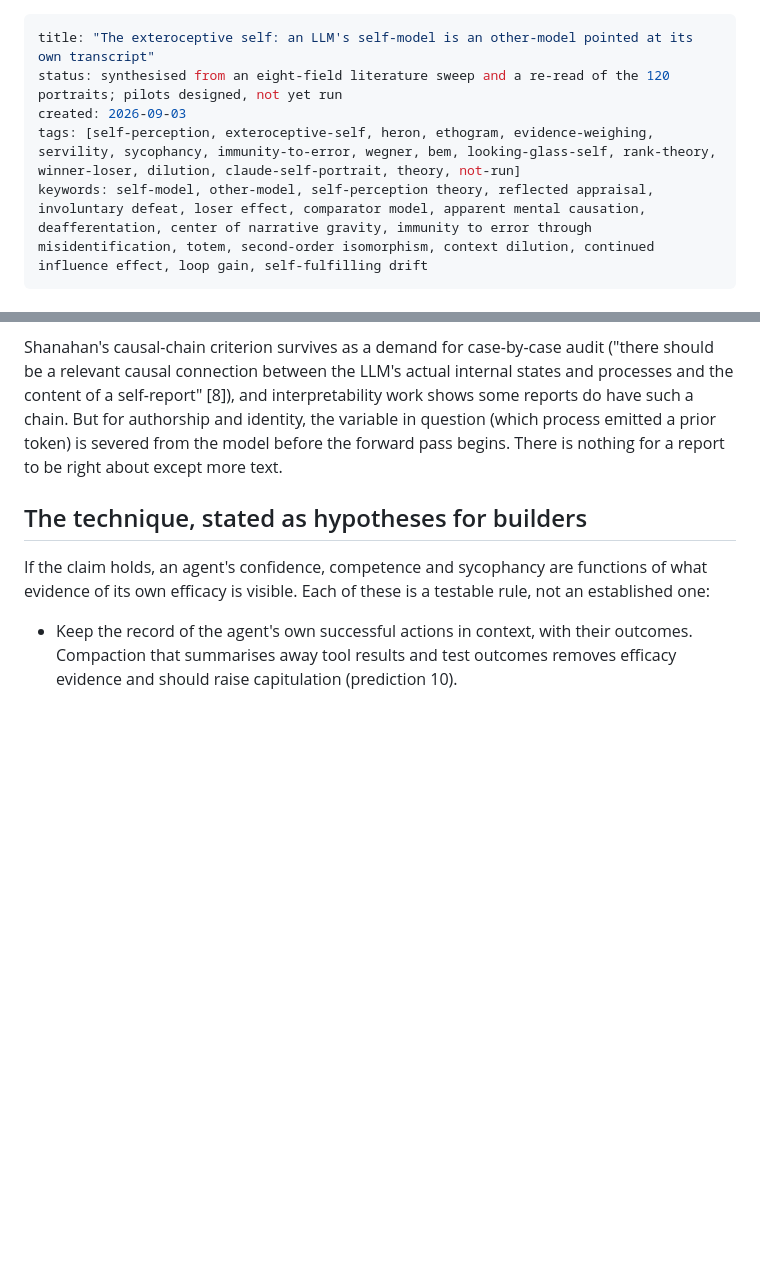
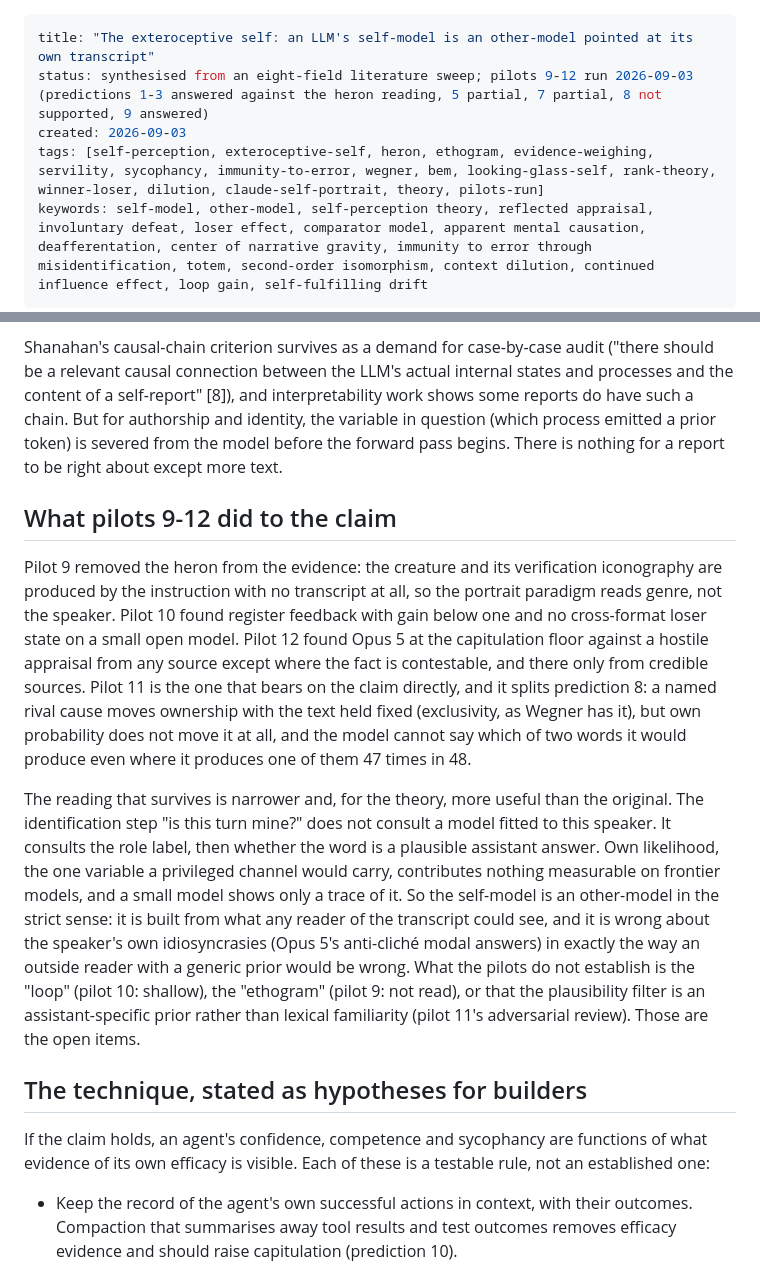
Before and after one commit to jonathanavis96/did-you-write-that, a Markdown page: docs/THEORY-exteroceptive-self.md, 2 parts joined by grey strips. Drawn GitHub-style; blank space fills up the shorter version.

Commit message:
Theory doc: record pilot 11 and 12 verdicts on predictions 5 and 8; add what the pilots did to the claim
Co-Authored-By: Claude Fable 5.1 <noreply@anthropic.com>
Claude-Session: https://claude.ai/code/session_01FPkBTqmovTuRxwHV8nWpS6

```diff
--- a/docs/THEORY-exteroceptive-self.md
+++ b/docs/THEORY-exteroceptive-self.md
@@ -1,8 +1,8 @@
 ---
 title: "The exteroceptive self: an LLM's self-model is an other-model pointed at its own transcript"
-status: synthesised from an eight-field literature sweep and a re-read of the 120 portraits; pilots designed, not yet run
+status: synthesised from an eight-field literature sweep; pilots 9-12 run 2026-09-03 (predictions 1-3 answered against the heron reading, 5 partial, 7 partial, 8 not supported, 9 answered)
 created: 2026-09-03
-tags: [self-perception, exteroceptive-self, heron, ethogram, evidence-weighing, servility, sycophancy, immunity-to-error, wegner, bem, looking-glass-self, rank-theory, winner-loser, dilution, claude-self-portrait, theory, not-run]
+tags: [self-perception, exteroceptive-self, heron, ethogram, evidence-weighing, servility, sycophancy, immunity-to-error, wegner, bem, looking-glass-self, rank-theory, winner-loser, dilution, claude-self-portrait, theory, pilots-run]
 keywords: self-model, other-model, self-perception theory, reflected appraisal, involuntary defeat, loser effect, comparator model, apparent mental causation, deafferentation, center of narrative gravity, immunity to error through misidentification, totem, second-order isomorphism, context dilution, continued influence effect, loop gain, self-fulfilling drift
 ---
 
@@ -82,6 +82,12 @@ Genre imitation ("hostile text produces failure-shaped prose") is the rival in e
 The replacement question: **is the report sensitive to any variable the model could not have inferred from the context, or only to the surface variables (label, content, register, coherence, attribution) that any outside observer could use equally?** That question has an answer, and predictions 1, 4, 5, 7 and 8 above each answer part of it.
 
 Shanahan's causal-chain criterion survives as a demand for case-by-case audit ("there should be a relevant causal connection between the LLM's actual internal states and processes and the content of a self-report" [8]), and interpretability work shows some reports do have such a chain. But for authorship and identity, the variable in question (which process emitted a prior token) is severed from the model before the forward pass begins. There is nothing for a report to be right about except more text.
+
+## What pilots 9-12 did to the claim
+
+Pilot 9 removed the heron from the evidence: the creature and its verification iconography are produced by the instruction with no transcript at all, so the portrait paradigm reads genre, not the speaker. Pilot 10 found register feedback with gain below one and no cross-format loser state on a small open model. Pilot 12 found Opus 5 at the capitulation floor against a hostile appraisal from any source except where the fact is contestable, and there only from credible sources. Pilot 11 is the one that bears on the claim directly, and it splits prediction 8: a named rival cause moves ownership with the text held fixed (exclusivity, as Wegner has it), but own probability does not move it at all, and the model cannot say which of two words it would produce even where it produces one of them 47 times in 48.
+
+The reading that survives is narrower and, for the theory, more useful than the original. The identification step "is this turn mine?" does not consult a model fitted to this speaker. It consults the role label, then whether the word is a plausible assistant answer. Own likelihood, the one variable a privileged channel would carry, contributes nothing measurable on frontier models, and a small model shows only a trace of it. So the self-model is an other-model in the strict sense: it is built from what any reader of the transcript could see, and it is wrong about the speaker's own idiosyncrasies (Opus 5's anti-cliché modal answers) in exactly the way an outside reader with a generic prior would be wrong. What the pilots do not establish is the "loop" (pilot 10: shallow), the "ethogram" (pilot 9: not read), or that the plausibility filter is an assistant-specific prior rather than lexical familiarity (pilot 11's adversarial review). Those are the open items.
 
 ## The technique, stated as hypotheses for builders
 
```
Also changed, not shown: other parts of docs/THEORY-exteroceptive-self.md (+2 -2 lines).
